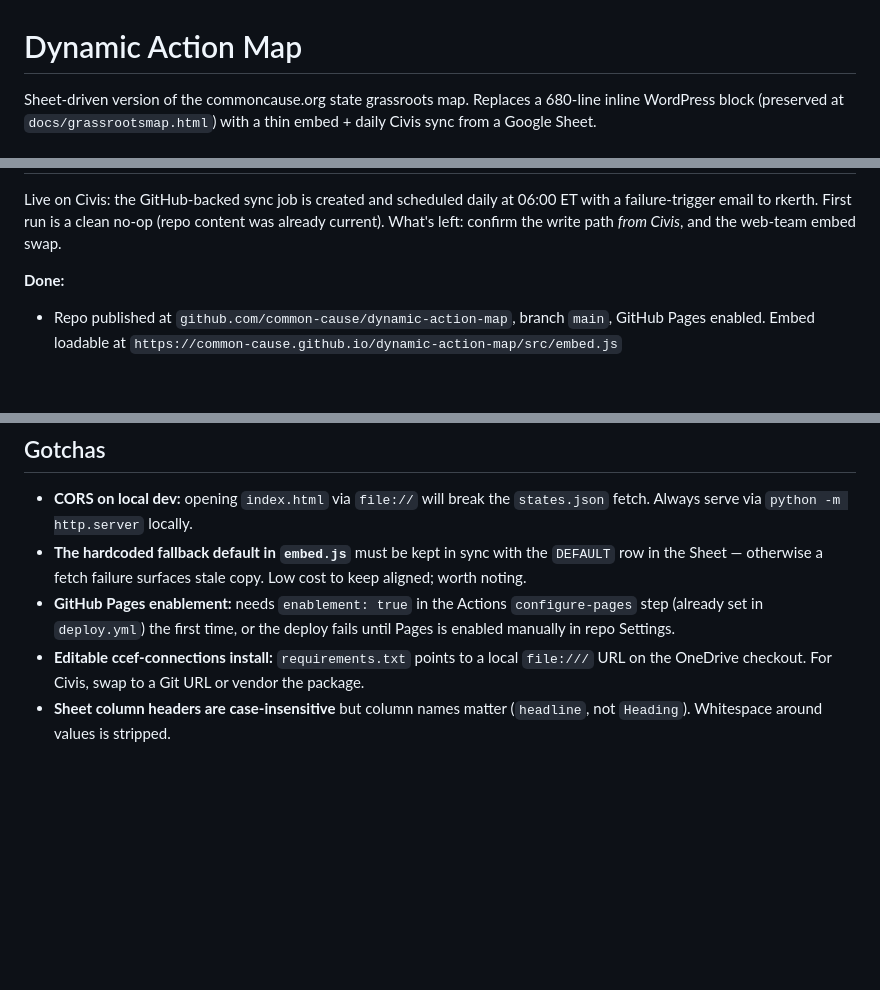
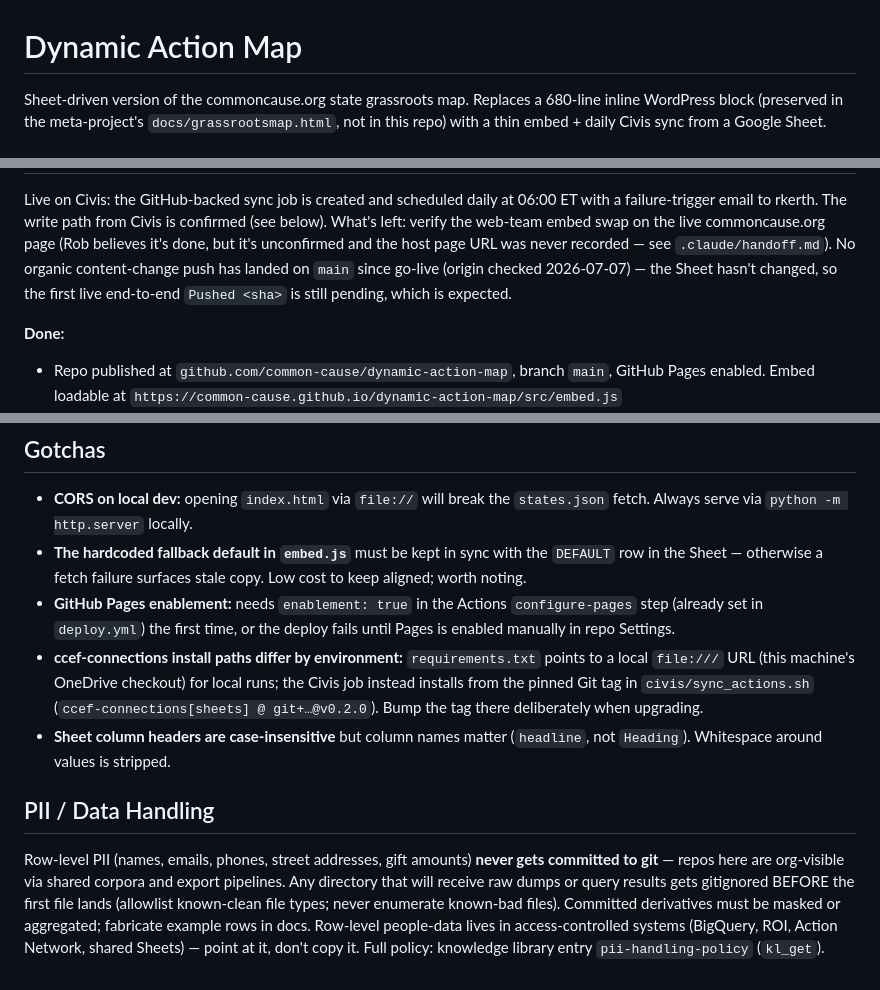
Before and after one commit to common-cause/dynamic-action-map, a Markdown page: CLAUDE.md, 3 parts joined by grey strips. Drawn GitHub-style; blank space fills up the shorter version.

Commit message:
Add PII / Data Handling section to CLAUDE.md
Org-wide policy: row-level PII never gets committed to git. Full policy in
knowledge library entry pii-handling-policy.

Co-Authored-By: Claude Fable 5 <noreply@anthropic.com>

```diff
--- a/CLAUDE.md
+++ b/CLAUDE.md
@@ -1,6 +1,6 @@
 # Dynamic Action Map
 
 Sheet-driven version of the commoncause.org state grassroots map. Replaces a 680-line
-inline WordPress block (preserved at `docs/grassrootsmap.html`) with a thin embed +
-daily Civis sync from a Google Sheet.
+inline WordPress block (preserved in the meta-project's `docs/grassrootsmap.html`,
+not in this repo) with a thin embed + daily Civis sync from a Google Sheet.
 
@@ -8,8 +8,11 @@ daily Civis sync from a Google Sheet.
 
 Live on Civis: the GitHub-backed sync job is created and scheduled daily at 06:00 ET
-with a failure-trigger email to rkerth. First run is a clean no-op (repo content was
-already current). What's left: confirm the write path *from Civis*, and the web-team
-embed swap.
+with a failure-trigger email to rkerth. The write path from Civis is confirmed (see
+below). What's left: verify the web-team embed swap on the live commoncause.org page
+(Rob believes it's done, but it's unconfirmed and the host page URL was never recorded
+— see `.claude/handoff.md`). No organic content-change push has landed on `main` since
+go-live (origin checked 2026-07-07) — the Sheet hasn't changed, so the first live
+end-to-end `Pushed <sha>` is still pending, which is expected.
 
 **Done:**
 - Repo published at `github.com/common-cause/dynamic-action-map`, branch `main`,
@@ -123,8 +127,21 @@ swap when this project ships.
 - **GitHub Pages enablement:** needs `enablement: true` in the Actions
   `configure-pages` step (already set in `deploy.yml`) the first time, or the deploy
   fails until Pages is enabled manually in repo Settings.
-- **Editable ccef-connections install:** `requirements.txt` points to a local
-  `file:///` URL on the OneDrive checkout. For Civis, swap to a Git URL or vendor
-  the package.
+- **ccef-connections install paths differ by environment:** `requirements.txt`
+  points to a local `file:///` URL (this machine's OneDrive checkout) for local
+  runs; the Civis job instead installs from the pinned Git tag in
+  `civis/sync_actions.sh` (`ccef-connections[sheets] @ git+…@v0.2.0`). Bump the
+  tag there deliberately when upgrading.
 - **Sheet column headers are case-insensitive** but column names matter (`headline`,
   not `Heading`). Whitespace around values is stripped.
+
+## PII / Data Handling
+
+Row-level PII (names, emails, phones, street addresses, gift amounts) **never gets
+committed to git** — repos here are org-visible via shared corpora and export pipelines.
+Any directory that will receive raw dumps or query results gets gitignored BEFORE the
+first file lands (allowlist known-clean file types; never enumerate known-bad files).
+Committed derivatives must be masked or aggregated; fabricate example rows in docs.
+Row-level people-data lives in access-controlled systems (BigQuery, ROI, Action Network,
+shared Sheets) — point at it, don't copy it. Full policy: knowledge library entry
+`pii-handling-policy` (`kl_get`).
```
Also changed, not shown: other parts of CLAUDE.md (+3 -2 lines).
